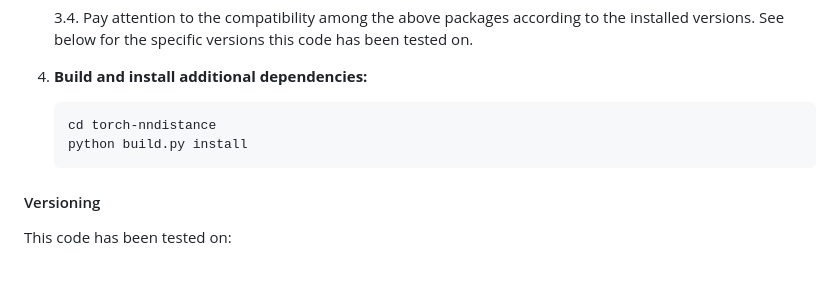
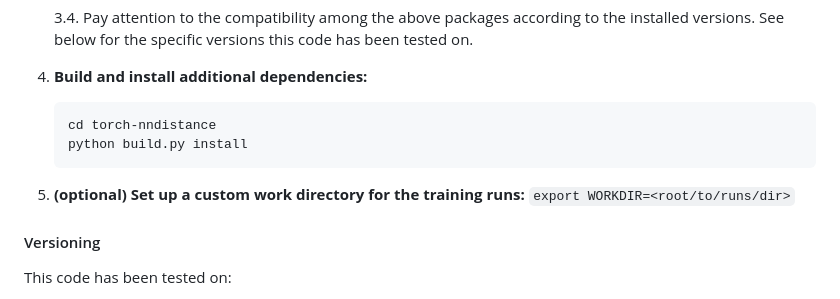
Before and after one commit to gabrieletiboni/MaskPlanner, a Markdown page: README.md, the part around the change. GitHub-like rendering; blank space fills up the shorter version.

Commit message:
minor readme update

````diff
--- a/README.md
+++ b/README.md
@@ -77,6 +77,10 @@ This repository is designed for flexible experimentation. Clone the repository a
     python build.py install
     ```
 
+5. **(optional) Set up a custom work directory for the training runs:**
+    `export WORKDIR=<root/to/runs/dir>`
+
+
 #### Versioning
 This code has been tested on:
 - python=3.7, nvcc=10.2, torch=1.9.0, pytorch3d=0.7.0
````
